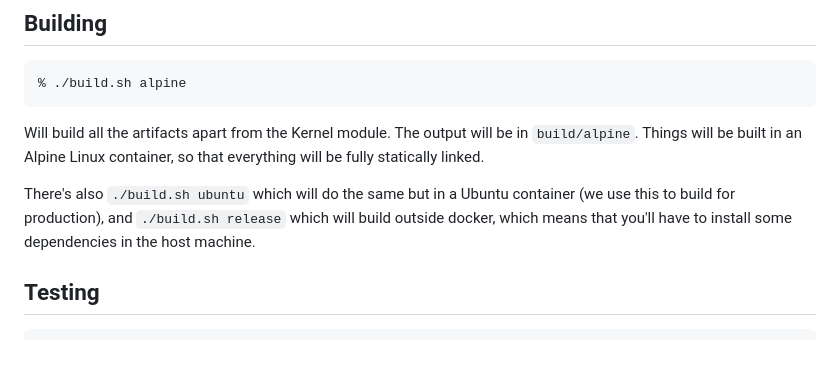
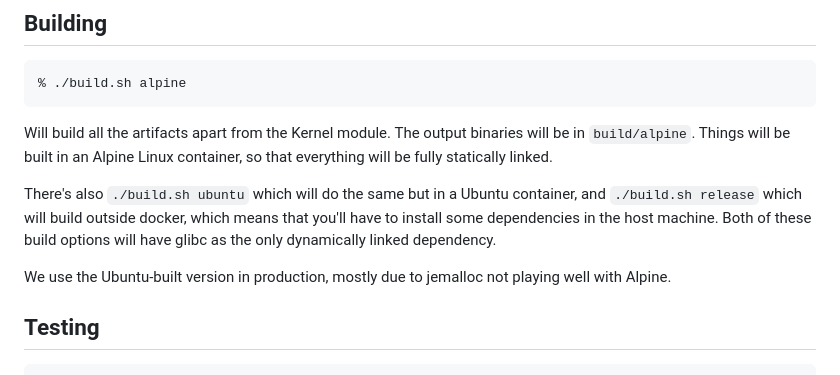
Before and after one commit to yonasBSD/ternfs, a Markdown page: README.md, the part around the change. Drawn GitHub-style.

````diff
--- a/README.md
+++ b/README.md
@@ -114,9 +114,11 @@ TODO decorate list below with links drilling down on specific concepts.
 % ./build.sh alpine
 ```
 
-Will build all the artifacts apart from the Kernel module. The output will be in `build/alpine`. Things will be built in an Alpine Linux container, so that everything will be fully statically linked.
+Will build all the artifacts apart from the Kernel module. The output binaries will be in `build/alpine`. Things will be built in an Alpine Linux container, so that everything will be fully statically linked.
 
-There's also `./build.sh ubuntu` which will do the same but in a Ubuntu container (we use this to build for production), and `./build.sh release` which will build outside docker, which means that you'll have to install some dependencies in the host machine.
+There's also `./build.sh ubuntu` which will do the same but in a Ubuntu container, and `./build.sh release` which will build outside docker, which means that you'll have to install some dependencies in the host machine. Both of these build options will have glibc as the only dynamically linked dependency.
+
+We use the Ubuntu-built version in production, mostly due to jemalloc not playing well with Alpine.
 
 ## Testing
 
````
